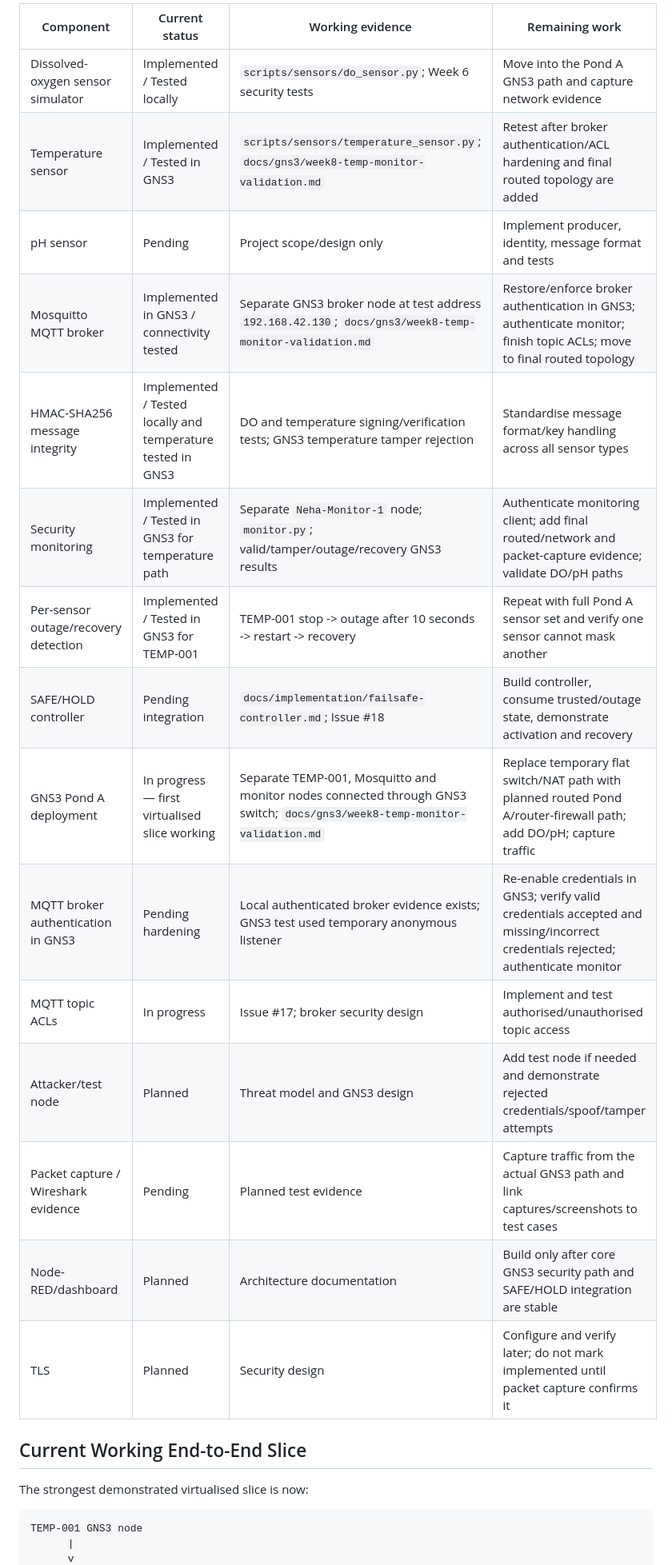
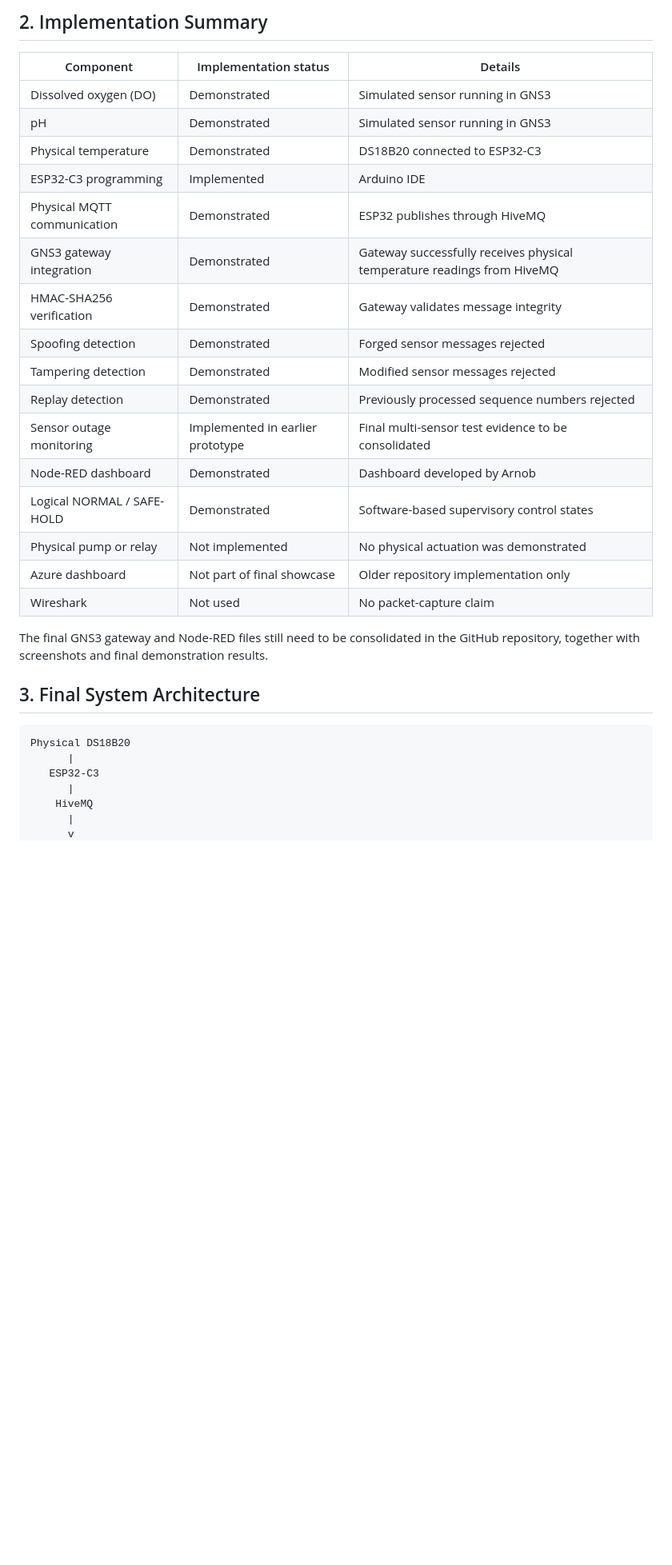
Before and after one commit to nininehaa/aq1-secure-aquaculture-iot, a Markdown page: docs/project-management/implementation-status.md, the part around one of its changes. Shown at 80% size. GitHub-like rendering; blank space fills up the shorter version.

````diff
--- a/docs/project-management/implementation-status.md
+++ b/docs/project-management/implementation-status.md
@@ -16,27 +12,34 @@
 
-| Component | Current status | Working evidence | Remaining work |
-|---|---|---|---|
-| Dissolved-oxygen sensor simulator | Implemented / Tested locally | `scripts/sensors/do_sensor.py`; Week 6 security tests | Move into the Pond A GNS3 path and capture network evidence |
-| Temperature sensor | Implemented / Tested in GNS3 | `scripts/sensors/temperature_sensor.py`; `docs/gns3/week8-temp-monitor-validation.md` | Retest after broker authentication/ACL hardening and final routed topology are added |
-| pH sensor | Pending | Project scope/design only | Implement producer, identity, message format and tests |
-| Mosquitto MQTT broker | Implemented in GNS3 / connectivity tested | Separate GNS3 broker node at test address `192.168.42.130`; `docs/gns3/week8-temp-monitor-validation.md` | Restore/enforce broker authentication in GNS3; authenticate monitor; finish topic ACLs; move to final routed topology |
-| HMAC-SHA256 message integrity | Implemented / Tested locally and temperature tested in GNS3 | DO and temperature signing/verification tests; GNS3 temperature tamper rejection | Standardise message format/key handling across all sensor types |
-| Security monitoring | Implemented / Tested in GNS3 for temperature path | Separate `Neha-Monitor-1` node; `monitor.py`; valid/tamper/outage/recovery GNS3 results | Authenticate monitoring client; add final routed/network and packet-capture evidence; validate DO/pH paths |
-| Per-sensor outage/recovery detection | Implemented / Tested in GNS3 for TEMP-001 | TEMP-001 stop -> outage after 10 seconds -> restart -> recovery | Repeat with full Pond A sensor set and verify one sensor cannot mask another |
-| SAFE/HOLD controller | Pending integration | `docs/implementation/failsafe-controller.md`; Issue #18 | Build controller, consume trusted/outage state, demonstrate activation and recovery |
-| GNS3 Pond A deployment | In progress — first virtualised slice working | Separate TEMP-001, Mosquitto and monitor nodes connected through GNS3 switch; `docs/gns3/week8-temp-monitor-validation.md` | Replace temporary flat switch/NAT path with planned routed Pond A/router-firewall path; add DO/pH; capture traffic |
-| MQTT broker authentication in GNS3 | Pending hardening | Local authenticated broker evidence exists; GNS3 test used temporary anonymous listener | Re-enable credentials in GNS3; verify valid credentials accepted and missing/incorrect credentials rejected; authenticate monitor |
-| MQTT topic ACLs | In progress | Issue #17; broker security design | Implement and test authorised/unauthorised topic access |
-| Attacker/test node | Planned | Threat model and GNS3 design | Add test node if needed and demonstrate rejected credentials/spoof/tamper attempts |
-| Packet capture / Wireshark evidence | Pending | Planned test evidence | Capture traffic from the actual GNS3 path and link captures/screenshots to test cases |
-| Node-RED/dashboard | Planned | Architecture documentation | Build only after core GNS3 security path and SAFE/HOLD integration are stable |
-| TLS | Planned | Security design | Configure and verify later; do not mark implemented until packet capture confirms it |
+## 2. Implementation Summary
 
-## Current Working End-to-End Slice
+| Component | Implementation status | Details |
+|---|---|---|
+| Dissolved oxygen (DO) | Demonstrated | Simulated sensor running in GNS3 |
+| pH | Demonstrated | Simulated sensor running in GNS3 |
+| Physical temperature | Demonstrated | DS18B20 connected to ESP32-C3 |
+| ESP32-C3 programming | Implemented | Arduino IDE |
+| Physical MQTT communication | Demonstrated | ESP32 publishes through HiveMQ |
+| GNS3 gateway integration | Demonstrated | Gateway successfully receives physical temperature readings from HiveMQ |
+| HMAC-SHA256 verification | Demonstrated | Gateway validates message integrity |
+| Spoofing detection | Demonstrated | Forged sensor messages rejected |
+| Tampering detection | Demonstrated | Modified sensor messages rejected |
+| Replay detection | Demonstrated | Previously processed sequence numbers rejected |
+| Sensor outage monitoring | Implemented in earlier prototype | Final multi-sensor test evidence to be consolidated |
+| Node-RED dashboard | Demonstrated | Dashboard developed by Arnob |
+| Logical NORMAL / SAFE-HOLD | Demonstrated | Software-based supervisory control states |
+| Physical pump or relay | Not implemented | No physical actuation was demonstrated |
+| Azure dashboard | Not part of final showcase | Older repository implementation only |
+| Wireshark | Not used | No packet-capture claim |
 
-The strongest demonstrated virtualised slice is now:
+The final GNS3 gateway and Node-RED files still need to be consolidated in the GitHub repository, together with screenshots and final demonstration results.
+
+## 3. Final System Architecture
 
 ```text
-TEMP-001 GNS3 node
+Physical DS18B20
+      |
+   ESP32-C3
+      |
+    HiveMQ
       |
       v
````
Also changed, not shown: other parts of docs/project-management/implementation-status.md (+123 -38 lines).
